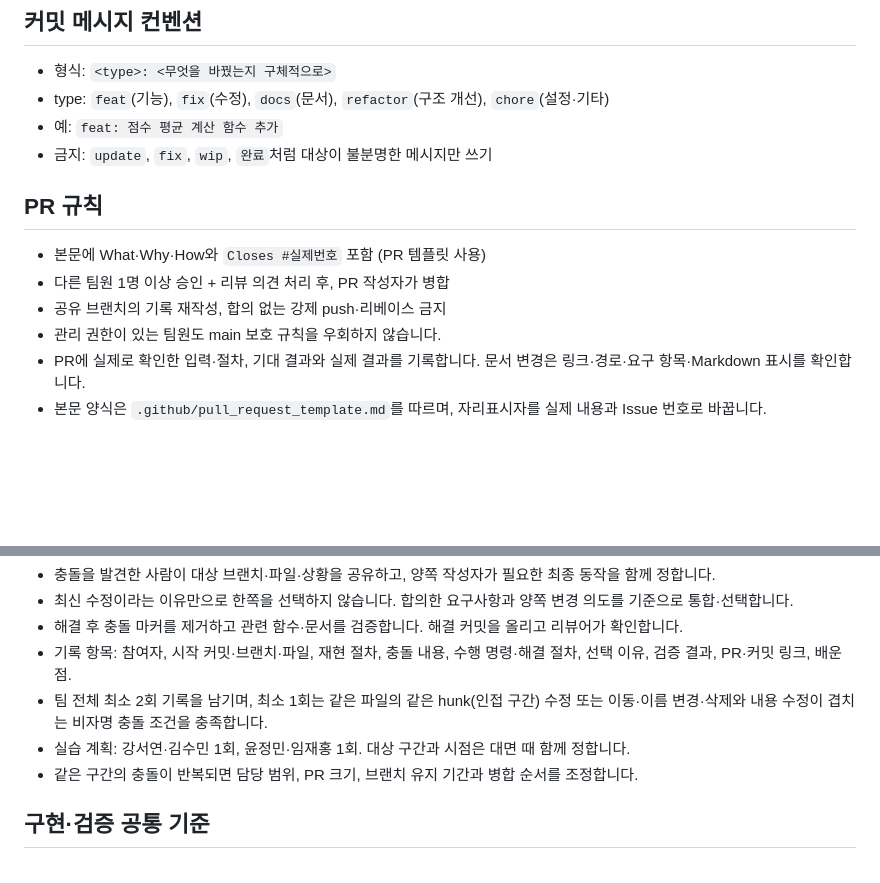
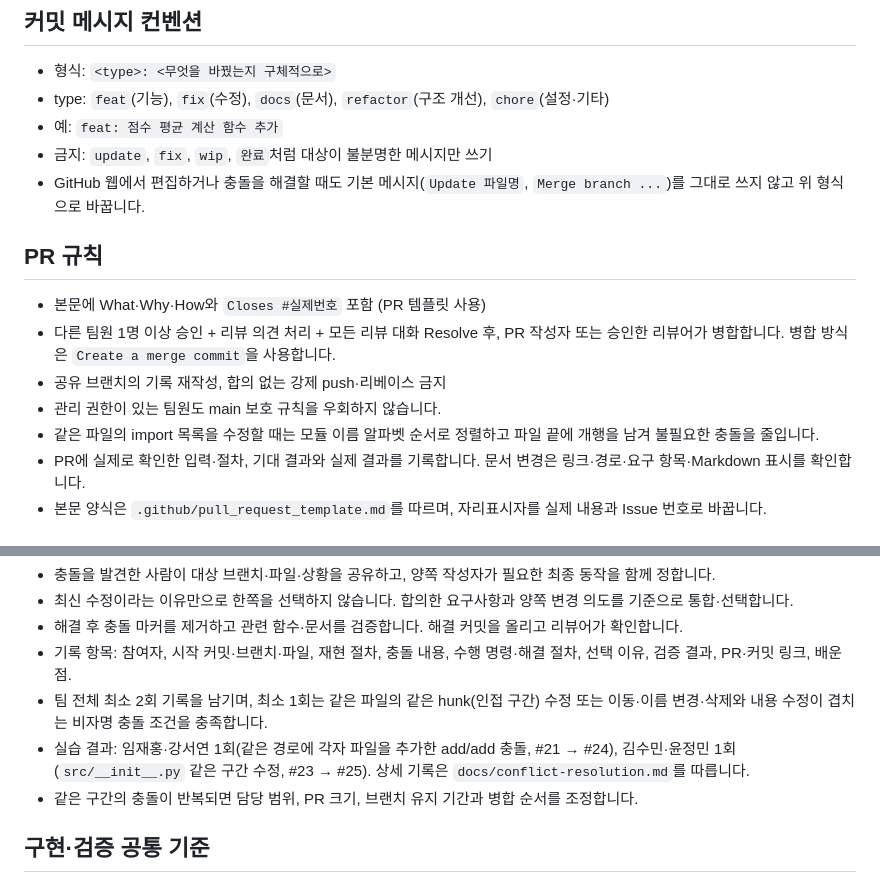
Before and after one commit to codyssey-b2-2-team1/codyssey-B2-2, a Markdown page: docs/CONTRIBUTING.md, 2 parts joined by grey strips. Rendered like a GitHub page; blank space fills up the shorter version.

Commit message:
docs: CONTRIBUTING 병합 규칙·충돌 실습 기록 수정 및 main 보호 규칙 증빙 추가

```diff
--- a/docs/CONTRIBUTING.md
+++ b/docs/CONTRIBUTING.md
@@ -47,13 +59,15 @@
 - type: `feat`(기능), `fix`(수정), `docs`(문서), `refactor`(구조 개선), `chore`(설정·기타)
 - 예: `feat: 점수 평균 계산 함수 추가`
 - 금지: `update`, `fix`, `wip`, `완료`처럼 대상이 불분명한 메시지만 쓰기
+- GitHub 웹에서 편집하거나 충돌을 해결할 때도 기본 메시지(`Update 파일명`, `Merge branch ...`)를 그대로 쓰지 않고 위 형식으로 바꿉니다.
 
 ## PR 규칙
 
 - 본문에 What·Why·How와 `Closes #실제번호` 포함 (PR 템플릿 사용)
-- 다른 팀원 1명 이상 승인 + 리뷰 의견 처리 후, PR 작성자가 병합
+- 다른 팀원 1명 이상 승인 + 리뷰 의견 처리 + 모든 리뷰 대화 Resolve 후, PR 작성자 또는 승인한 리뷰어가 병합합니다. 병합 방식은 `Create a merge commit`을 사용합니다.
 - 공유 브랜치의 기록 재작성, 합의 없는 강제 push·리베이스 금지
 - 관리 권한이 있는 팀원도 main 보호 규칙을 우회하지 않습니다.
+- 같은 파일의 import 목록을 수정할 때는 모듈 이름 알파벳 순서로 정렬하고 파일 끝에 개행을 남겨 불필요한 충돌을 줄입니다.
 - PR에 실제로 확인한 입력·절차, 기대 결과와 실제 결과를 기록합니다. 문서 변경은 링크·경로·요구 항목·Markdown 표시를 확인합니다.
 - 본문 양식은 `.github/pull_request_template.md`를 따르며, 자리표시자를 실제 내용과 Issue 번호로 바꿉니다.
 
@@ -74,7 +88,7 @@
 - 해결 후 충돌 마커를 제거하고 관련 함수·문서를 검증합니다. 해결 커밋을 올리고 리뷰어가 확인합니다.
 - 기록 항목: 참여자, 시작 커밋·브랜치·파일, 재현 절차, 충돌 내용, 수행 명령·해결 절차, 선택 이유, 검증 결과, PR·커밋 링크, 배운 점.
 - 팀 전체 최소 2회 기록을 남기며, 최소 1회는 같은 파일의 같은 hunk(인접 구간) 수정 또는 이동·이름 변경·삭제와 내용 수정이 겹치는 비자명 충돌 조건을 충족합니다.
-- 실습 계획: 강서연·김수민 1회, 윤정민·임재홍 1회. 대상 구간과 시점은 대면 때 함께 정합니다.
+- 실습 결과: 임재홍·강서연 1회(같은 경로에 각자 파일을 추가한 add/add 충돌, #21 → #24), 김수민·윤정민 1회(`src/__init__.py` 같은 구간 수정, #23 → #25). 상세 기록은 `docs/conflict-resolution.md`를 따릅니다.
 - 같은 구간의 충돌이 반복되면 담당 범위, PR 크기, 브랜치 유지 기간과 병합 순서를 조정합니다.
 
 ## 구현·검증 공통 기준
```
Also changed, not shown: other parts of docs/CONTRIBUTING.md (+12 -0 lines), docs/images/branch-protection-1-pattern.png (added), docs/images/branch-protection-2-rules.png (added), docs/images/branch-protection-3-blocked.png (added).
